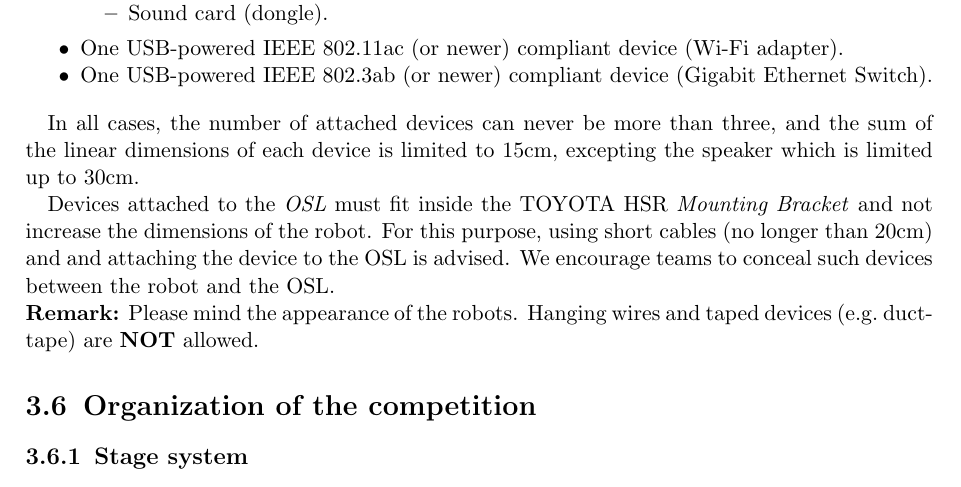
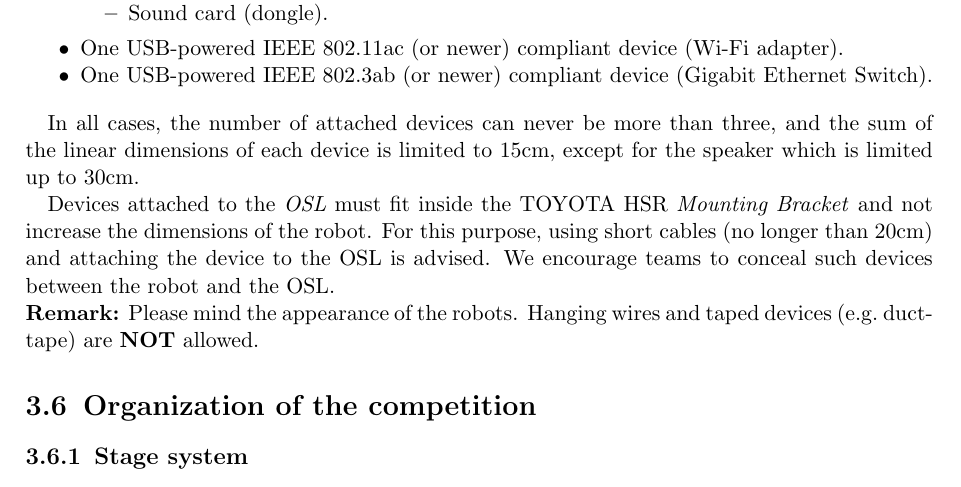
Before and after one commit to RoboCupAtHome/RuleBook, a LaTeX thesis (Rulebook.tex, which reads general_rules/ExternalDevices.tex): part of page 28 of 88, cut so that both start at the same text. Compiled offline with pdfLaTeX.

Commit message:
Fix typos and grammar spelling as suggested by @johaq and @LarsJanssenTUe

```diff
--- a/general_rules/ExternalDevices.tex
+++ b/general_rules/ExternalDevices.tex
@@ -63,10 +63,10 @@ In the Domestic Standard Platform League, teams are allowed to attach the follow
 	\item One USB-powered IEEE 802.3ab (or newer) compliant device (Gigabit Ethernet Switch).
 \end{itemize}
 
-In all cases, the number of attached devices can never be more than three, and the sum of the linear dimensions of each device is limited to 15cm, excepting the speaker which is limited up to 30cm.
+In all cases, the number of attached devices can never be more than three, and the sum of the linear dimensions of each device is limited to 15cm, except for the speaker which is limited up to 30cm.
 
 Devices attached to the \iterm{OSL} must fit inside the TOYOTA HSR \iterm{Mounting Bracket} and not increase the dimensions of the robot.
-For this purpose, using short cables (no longer than 20cm) and and attaching the device to the OSL is advised.
+For this purpose, using short cables (no longer than 20cm) and attaching the device to the OSL is advised.
 We encourage teams to conceal such devices between the robot and the OSL.
 
 \noindent\textbf{Remark:} Please mind the appearance of the robots. Hanging wires and taped devices (e.g.~duct-tape) are \textbf{NOT} allowed.
```
